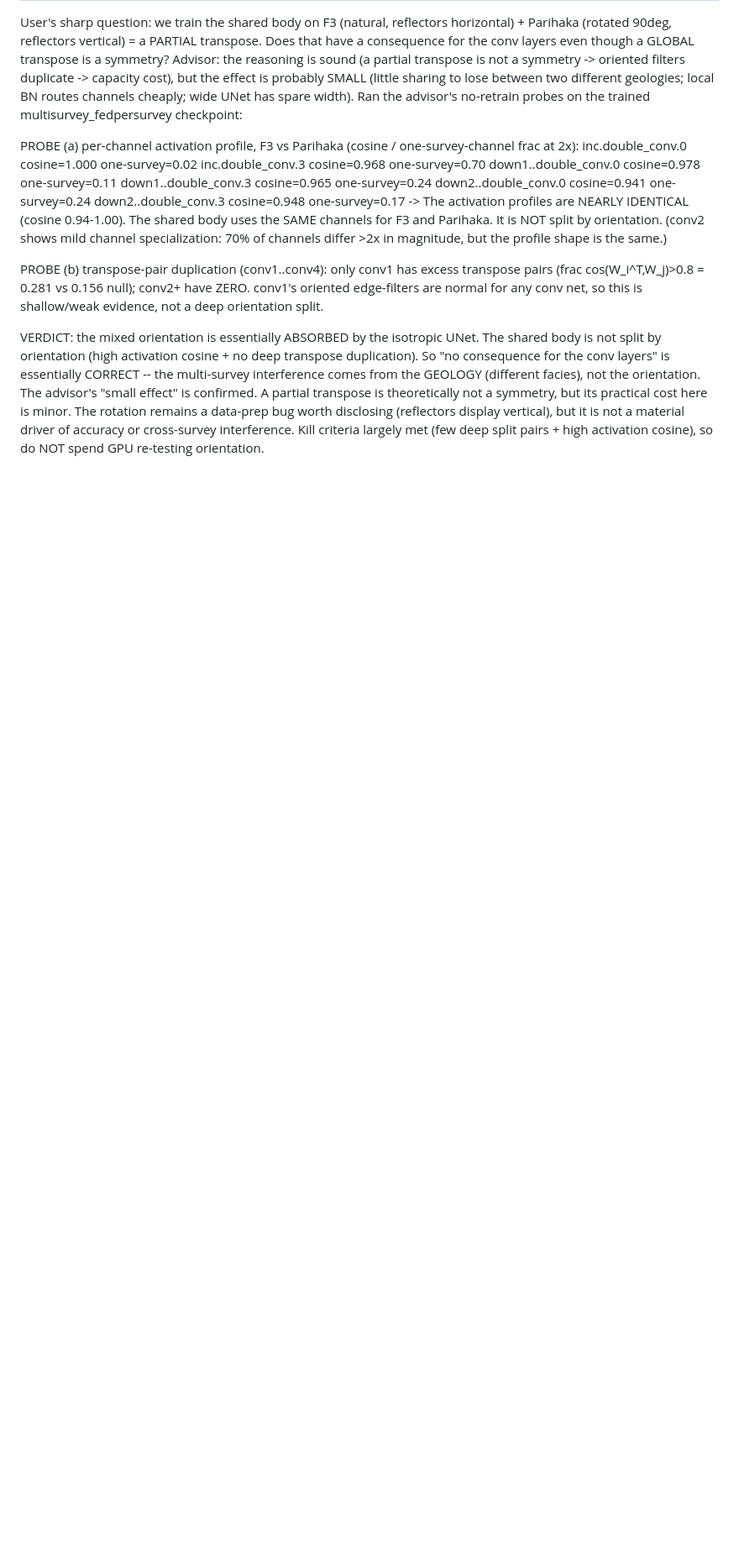
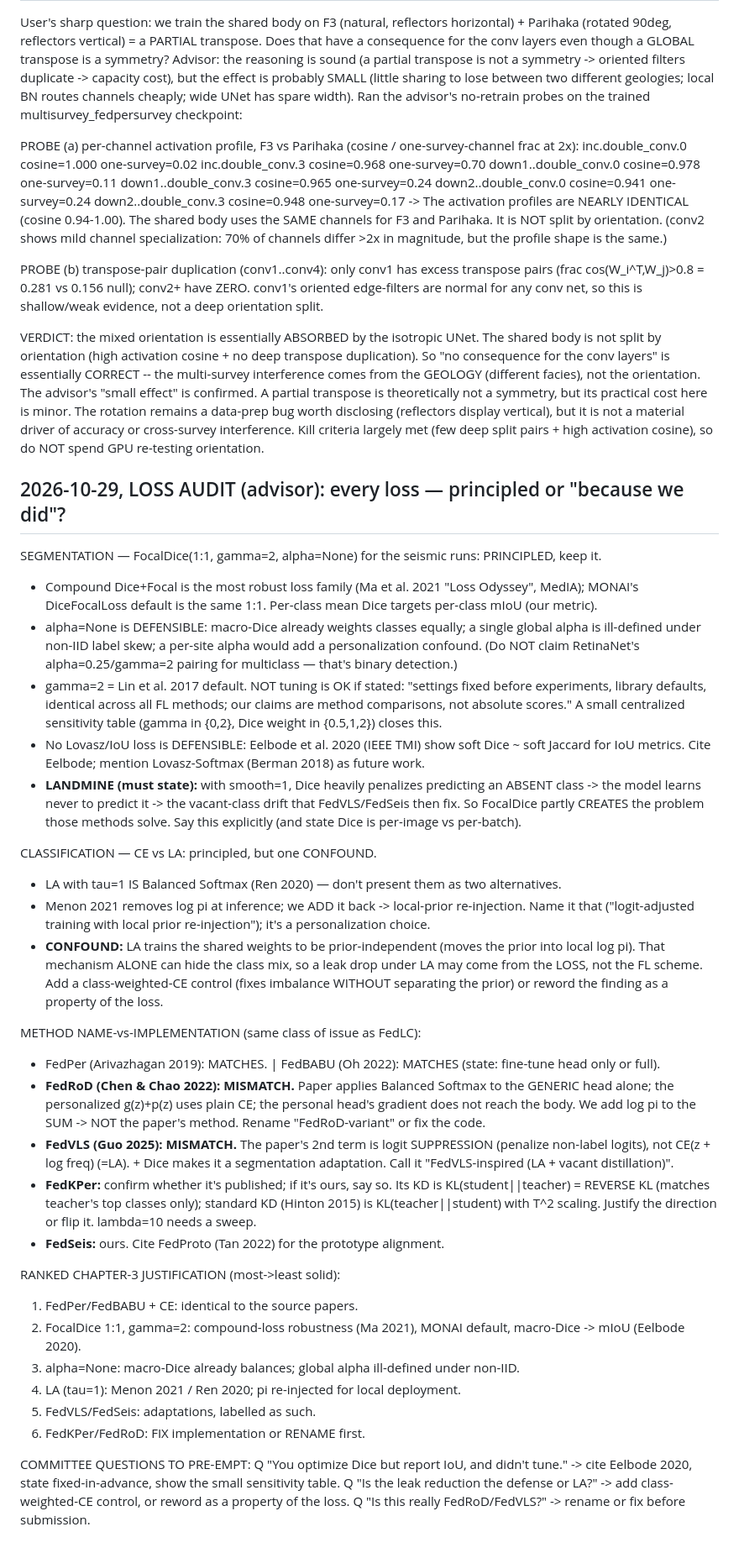
Before and after one commit to CarlosMari/FL-for-Seismic, a Markdown page: findings.md, the part around the change. Shown at 84% size. GitHub-like rendering; blank space fills up the shorter version.

Commit message:
Loss audit (advisor): FocalDice/CE/LA principled; fix FedRoD, FedVLS, FedKPer-KD, LA-confound\n\nFocalDice(1:1,g=2,a=None) is defensible (Ma 2021, MONAI default, macro-Dice->mIoU,\nEelbode 2020). alpha=None OK. State the absent-class Dice landmine. LA(tau=1)=Balanced\nSoftmax; add class-weighted-CE control for the leak confound. FedRoD + FedVLS are\nname-vs-implementation mismatches (like FedLC) -> rename/fix. FedKPer uses reverse KL.

```diff
--- a/findings.md
+++ b/findings.md
@@ -774,3 +774,56 @@ A partial transpose is theoretically not a symmetry, but its practical cost here
 rotation remains a data-prep bug worth disclosing (reflectors display vertical), but it is not a
 material driver of accuracy or cross-survey interference. Kill criteria largely met (few deep split
 pairs + high activation cosine), so do NOT spend GPU re-testing orientation.
+
+## 2026-10-29, LOSS AUDIT (advisor): every loss — principled or "because we did"?
+
+SEGMENTATION — FocalDice(1:1, gamma=2, alpha=None) for the seismic runs: PRINCIPLED, keep it.
+- Compound Dice+Focal is the most robust loss family (Ma et al. 2021 "Loss Odyssey", MedIA); MONAI's
+  DiceFocalLoss default is the same 1:1. Per-class mean Dice targets per-class mIoU (our metric).
+- alpha=None is DEFENSIBLE: macro-Dice already weights classes equally; a single global alpha is
+  ill-defined under non-IID label skew; a per-site alpha would add a personalization confound.
+  (Do NOT claim RetinaNet's alpha=0.25/gamma=2 pairing for multiclass — that's binary detection.)
+- gamma=2 = Lin et al. 2017 default. NOT tuning is OK if stated: "settings fixed before experiments,
+  library defaults, identical across all FL methods; our claims are method comparisons, not absolute
+  scores." A small centralized sensitivity table (gamma in {0,2}, Dice weight in {0.5,1,2}) closes this.
+- No Lovasz/IoU loss is DEFENSIBLE: Eelbode et al. 2020 (IEEE TMI) show soft Dice ~ soft Jaccard for IoU
+  metrics. Cite Eelbode; mention Lovasz-Softmax (Berman 2018) as future work.
+- **LANDMINE (must state):** with smooth=1, Dice heavily penalizes predicting an ABSENT class -> the
+  model learns never to predict it -> the vacant-class drift that FedVLS/FedSeis then fix. So FocalDice
+  partly CREATES the problem those methods solve. Say this explicitly (and state Dice is per-image vs
+  per-batch).
+
+CLASSIFICATION — CE vs LA: principled, but one CONFOUND.
+- LA with tau=1 IS Balanced Softmax (Ren 2020) — don't present them as two alternatives.
+- Menon 2021 removes log pi at inference; we ADD it back -> local-prior re-injection. Name it that
+  ("logit-adjusted training with local prior re-injection"); it's a personalization choice.
+- **CONFOUND:** LA trains the shared weights to be prior-independent (moves the prior into local log pi).
+  That mechanism ALONE can hide the class mix, so a leak drop under LA may come from the LOSS, not the FL
+  scheme. Add a class-weighted-CE control (fixes imbalance WITHOUT separating the prior) or reword the
+  finding as a property of the loss.
+
+METHOD NAME-vs-IMPLEMENTATION (same class of issue as FedLC):
+- FedPer (Arivazhagan 2019): MATCHES. | FedBABU (Oh 2022): MATCHES (state: fine-tune head only or full).
+- **FedRoD (Chen & Chao 2022): MISMATCH.** Paper applies Balanced Softmax to the GENERIC head alone; the
+  personalized g(z)+p(z) uses plain CE; the personal head's gradient does not reach the body. We add
+  log pi to the SUM -> NOT the paper's method. Rename "FedRoD-variant" or fix the code.
+- **FedVLS (Guo 2025): MISMATCH.** The paper's 2nd term is logit SUPPRESSION (penalize non-label logits),
+  not CE(z + log freq) (=LA). + Dice makes it a segmentation adaptation. Call it "FedVLS-inspired
+  (LA + vacant distillation)".
+- **FedKPer:** confirm whether it's published; if it's ours, say so. Its KD is KL(student||teacher) =
+  REVERSE KL (matches teacher's top classes only); standard KD (Hinton 2015) is KL(teacher||student) with
+  T^2 scaling. Justify the direction or flip it. lambda=10 needs a sweep.
+- **FedSeis:** ours. Cite FedProto (Tan 2022) for the prototype alignment.
+
+RANKED CHAPTER-3 JUSTIFICATION (most->least solid):
+1. FedPer/FedBABU + CE: identical to the source papers.
+2. FocalDice 1:1, gamma=2: compound-loss robustness (Ma 2021), MONAI default, macro-Dice -> mIoU (Eelbode 2020).
+3. alpha=None: macro-Dice already balances; global alpha ill-defined under non-IID.
+4. LA (tau=1): Menon 2021 / Ren 2020; pi re-injected for local deployment.
+5. FedVLS/FedSeis: adaptations, labelled as such.
+6. FedKPer/FedRoD: FIX implementation or RENAME first.
+
+COMMITTEE QUESTIONS TO PRE-EMPT:
+Q "You optimize Dice but report IoU, and didn't tune." -> cite Eelbode 2020, state fixed-in-advance, show the small sensitivity table.
+Q "Is the leak reduction the defense or LA?" -> add class-weighted-CE control, or reword as a property of the loss.
+Q "Is this really FedRoD/FedVLS?" -> rename or fix before submission.
```
